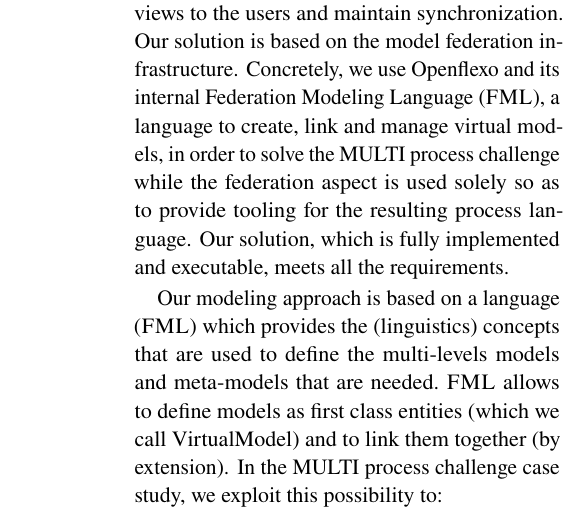
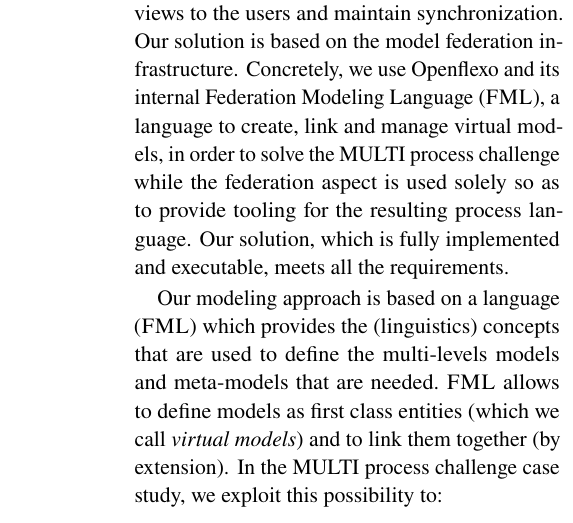
Before and after one commit to labsticc-p4s/multi-process-challenge, a LaTeX document (1-main.tex, which reads 3-introduction.tex): part of one column of page 2 of 21, cut so that both start at the same text. Compiled offline with pdfLaTeX.

Commit message:
replace typo VirtalModel

```diff
--- a/3-introduction.tex
+++ b/3-introduction.tex
@@ -9,7 +9,7 @@ Model federation is a multi-model management approach based on the use of virtua
 Our solution is based on the model federation infrastructure. Concretely, we use Openflexo and its internal Federation Modeling Language (\FML), a language to create, link and manage virtual models, in order to solve the MULTI process challenge while the federation aspect is used solely so as to provide tooling for the resulting process language. Our solution, which is fully implemented and executable, meets all the requirements.
 %\noteFabien{Le paragraphe qui précède me semble redire des choses de la section 2, comment fait-on ?}
 
-Our modeling approach is based on a language (\FML) which provides the (linguistics) concepts that are used to define  the multi-levels models and meta-models that are needed. \FML allows to define models as first class entities (which we call VirtualModel) and to link them together (by extension). In the \mpc case study, we exploit this possibility to:
+Our modeling approach is based on a language (\FML) which provides the (linguistics) concepts that are used to define  the multi-levels models and meta-models that are needed. \FML allows to define models as first class entities (which we call \emph{virtual models}) and to link them together (by extension). In the \mpc case study, we exploit this possibility to:
 \begin{itemize}
     \item Define, extend and adapt models, keeping the history, to meet the %changing
     modeling requirements of the case study,
```
